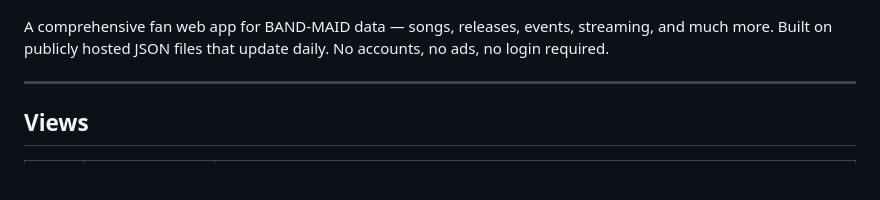
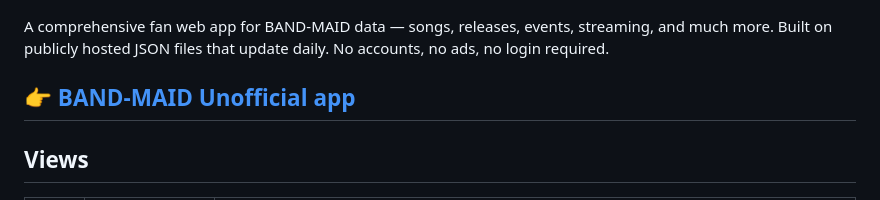
Before and after one commit to DriveTimeBM/BAND-MAID_unofficial, a Markdown page: README.md, the part around the change. Drawn GitHub-style; blank space fills up the shorter version.

Commit message:
link to app in README

```diff
--- a/README.md
+++ b/README.md
@@ -4,6 +4,7 @@
 
 A comprehensive fan web app for BAND-MAID data — songs, releases, events, streaming, and much more. Built on publicly hosted JSON files that update daily. No accounts, no ads, no login required.
 
+👉 **[BAND-MAID Unofficial app](https://drivetimebm.github.io/BAND-MAID_unofficial/)**
 ---
 
 ## Views
```
